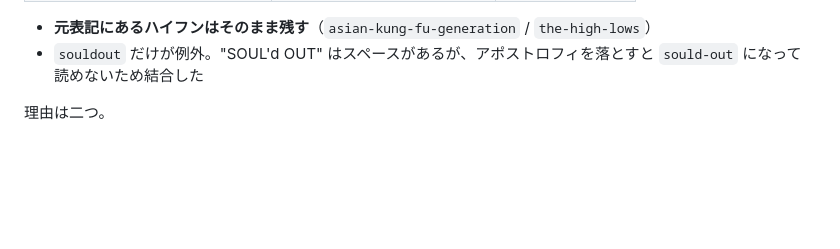
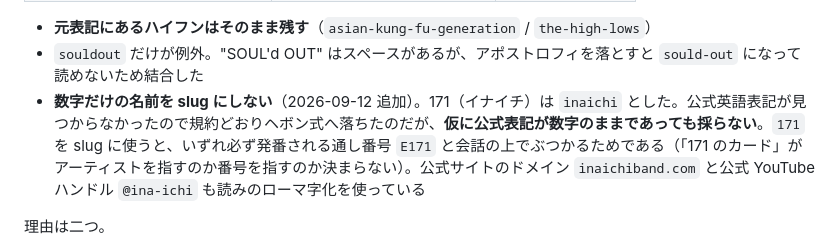
Before and after one commit to yaoki/lyricstheory-astro, a Markdown page: CLAUDE.md, the part around the change. Drawn GitHub-style; blank space fills up the shorter version.

```diff
--- a/CLAUDE.md
+++ b/CLAUDE.md
@@ -359,6 +359,7 @@ COMITIA156 本で確定した三類型をそのまま使う。定義は `../comi
 
 - **元表記にあるハイフンはそのまま残す**（`asian-kung-fu-generation` / `the-high-lows`）
 - `souldout` だけが例外。"SOUL'd OUT" はスペースがあるが、アポストロフィを落とすと `sould-out` になって読めないため結合した
+- **数字だけの名前を slug にしない**（2026-09-12 追加）。171（イナイチ）は `inaichi` とした。公式英語表記が見つからなかったので規約どおりヘボン式へ落ちたのだが、**仮に公式表記が数字のままであっても採らない**。`171` を slug に使うと、いずれ必ず発番される通し番号 `E171` と会話の上でぶつかるためである（「171 のカード」がアーティストを指すのか番号を指すのか決まらない）。公式サイトのドメイン `inaichiband.com` と公式 YouTube ハンドル `@ina-ichi` も読みのローマ字化を使っている
 
 理由は二つ。
 
```
Also changed, not shown: docs/theory-glossary.md (+11 -0 lines).
